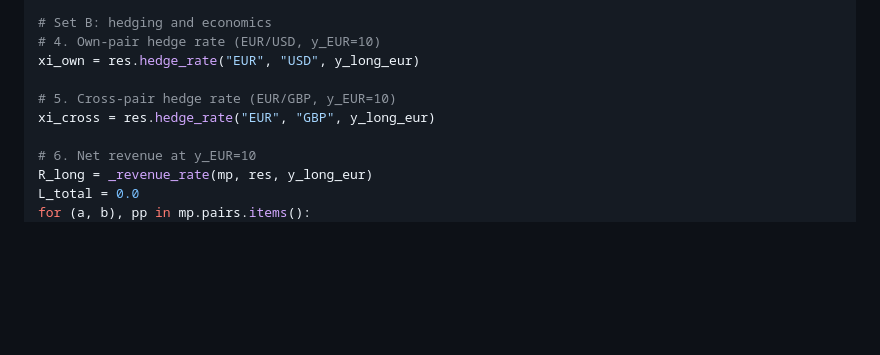
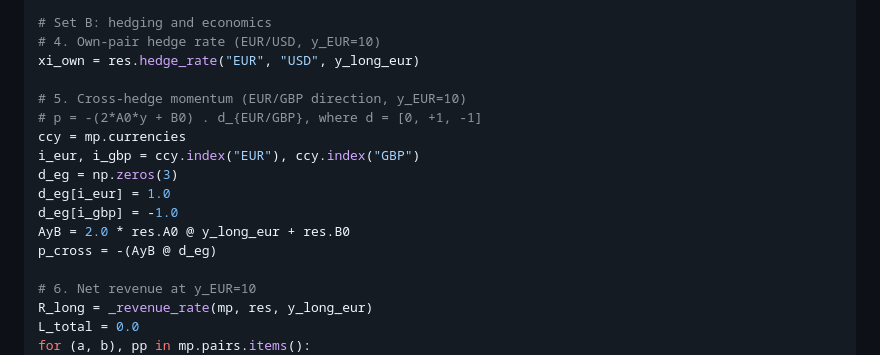
Before and after one commit to SebastianApelgren/optimal-market-making-eFX, a Markdown page: notes/sensitivity-analysis/three_currency_implementation.md, the part around the change. GitHub-like rendering; blank space fills up the shorter version.

```diff
--- a/notes/sensitivity-analysis/three_currency_implementation.md
+++ b/notes/sensitivity-analysis/three_currency_implementation.md
@@ -165,8 +165,15 @@ cross_skew = (res.markup(0, "EUR","USD", 1.0, y_long_gbp)
 # 4. Own-pair hedge rate (EUR/USD, y_EUR=10)
 xi_own = res.hedge_rate("EUR", "USD", y_long_eur)
 
-# 5. Cross-pair hedge rate (EUR/GBP, y_EUR=10)
-xi_cross = res.hedge_rate("EUR", "GBP", y_long_eur)
+# 5. Cross-hedge momentum (EUR/GBP direction, y_EUR=10)
+# p = -(2*A0*y + B0) . d_{EUR/GBP}, where d = [0, +1, -1]
+ccy = mp.currencies
+i_eur, i_gbp = ccy.index("EUR"), ccy.index("GBP")
+d_eg = np.zeros(3)
+d_eg[i_eur] = 1.0
+d_eg[i_gbp] = -1.0
+AyB = 2.0 * res.A0 @ y_long_eur + res.B0
+p_cross = -(AyB @ d_eg)
 
 # 6. Net revenue at y_EUR=10
 R_long = _revenue_rate(mp, res, y_long_eur)
```
Also changed, not shown: notes/sensitivity-analysis/three_currency_results.md (+1 -1 lines), notes/sensitivity-analysis/three_currency_setup.md (+4 -4 lines).
